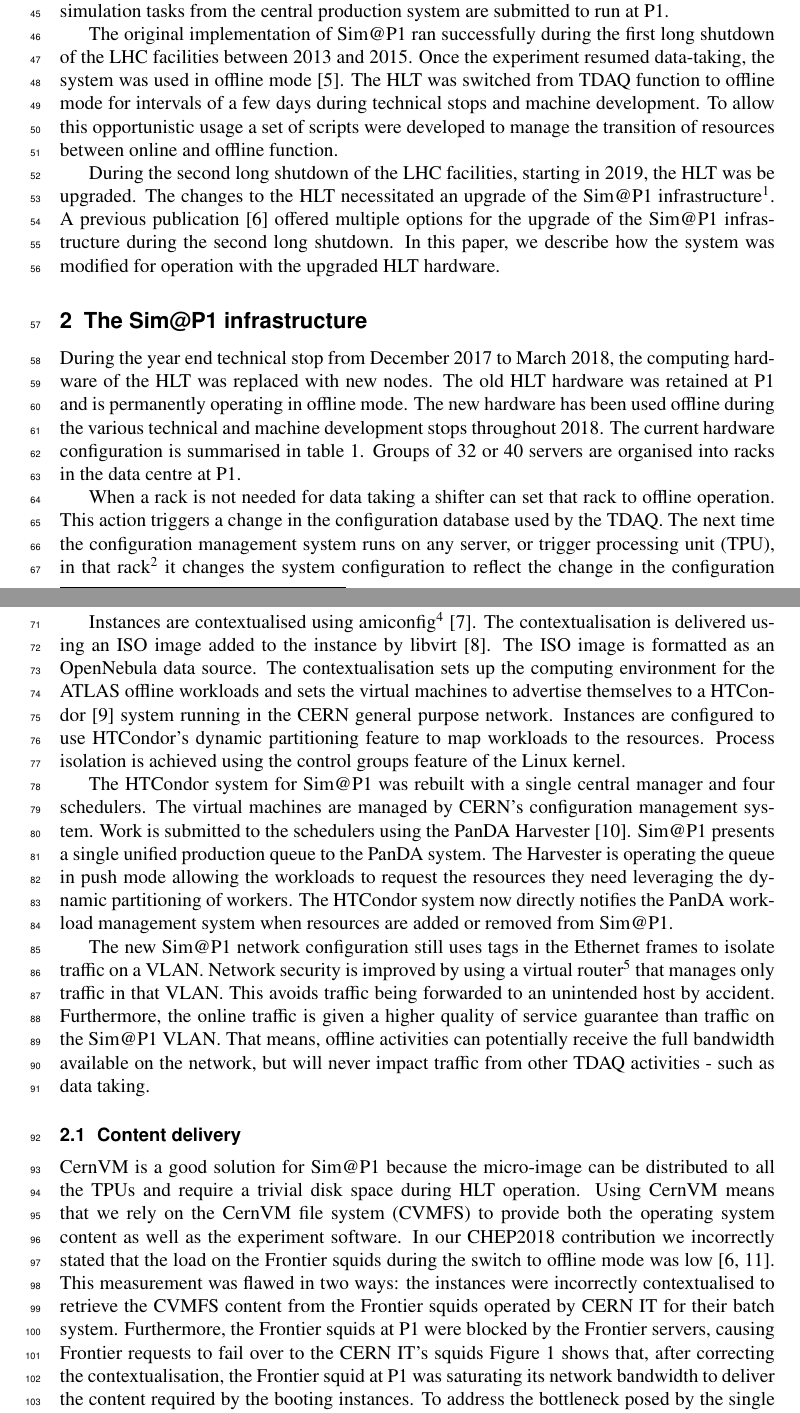
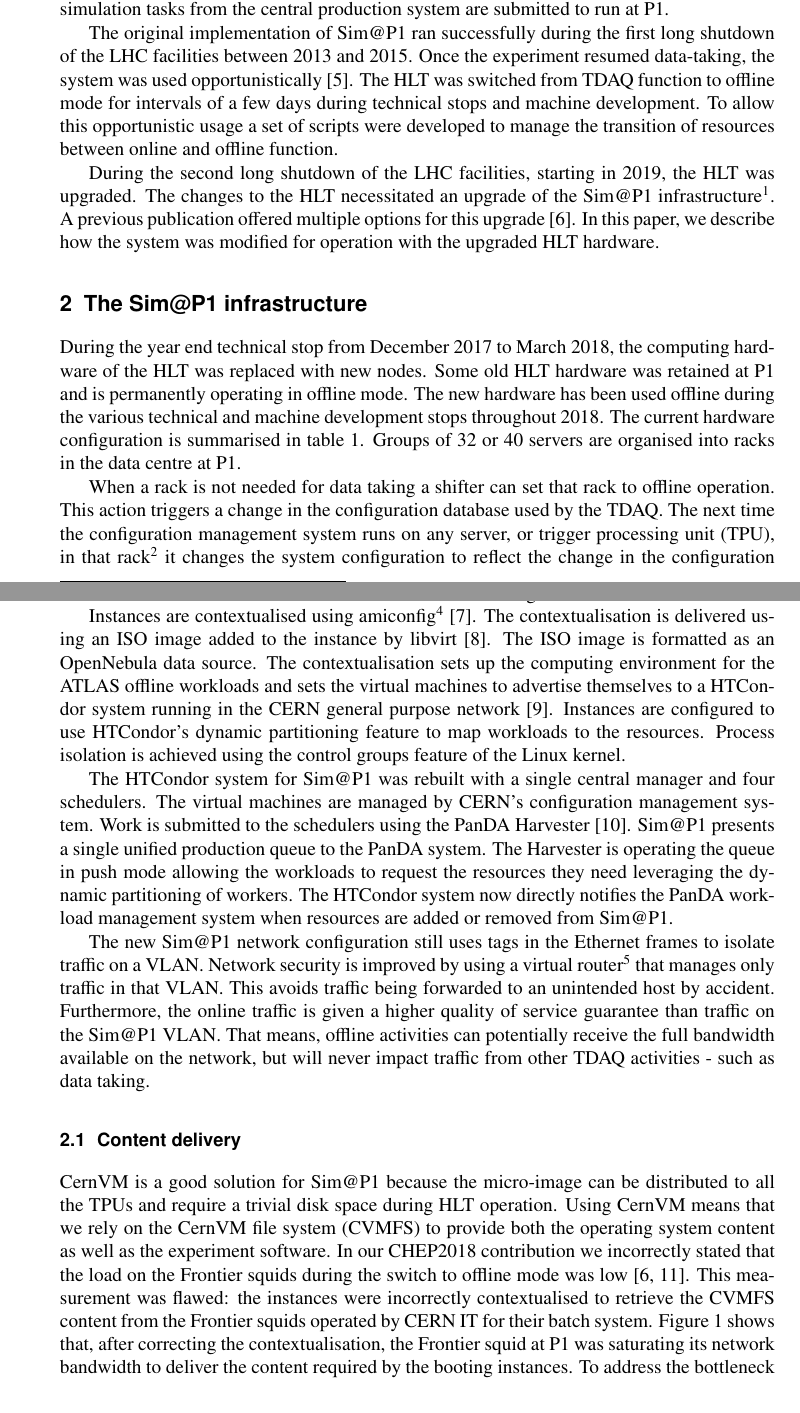
Before and after one commit to berghaus/chep2019-simatp1, a LaTeX document (simatp1.tex): two parts of pages 2 and 3 of 6, joined at a grey line, cut so that both start at the same text. Compiled offline with pdfLaTeX.

Commit message:
Changes requested by CSC review

```diff
--- a/simatp1.tex
+++ b/simatp1.tex
@@ -1,5 +1,4 @@
 \documentclass{webofc}
 \usepackage[varg]{txfonts}   % Web of Conferences font
-\usepackage{lineno}
 %
 \begin{document}
@@ -112,3 +100,0 @@
-needed to allow offline workloads to be delivered and executed. To minimise
-impact of Sim@P1 on the Trigger and Data Acquisition (TDAQ) operation, only
-simulation tasks from the central production system are submitted to run at P1.
@@ -115,54 +108,52 @@
+Sim@P1 on the Trigger and Data Acquisition (TDAQ) operation, only simulation
+tasks from the central production system are submitted to run at P1.
 
 The original implementation of Sim@P1 ran successfully during the first long
 shutdown of the LHC facilities between 2013 and 2015. Once the experiment
-resumed data-taking, the system was used in offline
-mode~\cite{Ballestrero:2017psv}. The HLT was switched from TDAQ function to
-offline mode for intervals of a few days during technical stops and machine
-development. To allow this opportunistic usage a set of scripts were developed
-to manage the transition of resources between online and offline function.
+resumed data-taking, the system was used
+opportunistically~\cite{Ballestrero:2017psv}. The HLT was switched from TDAQ
+function to offline mode for intervals of a few days during technical stops and
+machine development. To allow this opportunistic usage a set of scripts were
+developed to manage the transition of resources between online and offline
+function.
 
-During the second long shutdown of the LHC facilities, starting in 2019,
-the HLT
-was be upgraded. The changes to the HLT necessitated an upgrade of the Sim@P1
-infrastructure\footnote{The OpenStack Icehouse does not support operating on
-CentOS7 running on the TDAQ HLT starting in 2019}. A previous
-publication~\cite{Berghaus:2019wuj} offered multiple options for the upgrade of
-the Sim@P1 infrastructure during the second long shutdown. In this paper, we
-describe how the system was modified for operation with the upgraded HLT
-hardware.
+During the second long shutdown of the LHC facilities, starting in 2019, the HLT
+was upgraded. The changes to the HLT necessitated an upgrade of the Sim@P1
+infrastructure\footnote{The Icehouse release of OpenStack does not support
+CentOS7, which started running on the HLT in 2019.}. A previous
+publication offered multiple options for this upgrade~\cite{Berghaus:2019wuj}.
+In this paper, we describe how the system was modified for operation with the
+upgraded HLT hardware.
 
 \section{The Sim@P1 infrastructure}
 \label{sec:infra}
 During the year end technical stop from December 2017 to March 2018, the
-computing hardware of the HLT was replaced with new nodes. The old HLT hardware
+computing hardware of the HLT was replaced with new nodes. Some old HLT hardware
 was retained at P1 and is permanently operating in offline mode. The new
-hardware has
-been used offline during the various technical and machine development
-stops throughout 2018. The current hardware configuration is summarised in
-table~\ref{tab:hlt_hardware}. Groups of 32 or 40 servers are organised into
-racks in the data centre at P1.
+hardware has been used offline during the various technical and machine
+development stops throughout 2018. The current hardware configuration is
+summarised in table~\ref{tab:hlt_hardware}. Groups of 32 or 40 servers are
+organised into racks in the data centre at P1.
 
 When a rack is not needed for data taking a shifter can set that rack to
 offline operation. This action triggers a change in the configuration database
-used by
-the TDAQ. The next time the configuration management system runs on any server,
-or trigger processing unit (TPU), in that rack\footnote{The configuration
-management tool, Puppet, runs once an
-hour on the TPUs.} it changes the system configuration to reflect the change
-in the configuration database. That means an ephemeral
-disk providing 20~\textrm{GB} per core is created and a virtual machine instance
-is started\footnote{The size of the ephemeral disk is reduced to ensure at least
-20\% of the hard drive is free.}. This document will refer to such a
-running virtual machine as an \textit{instance}.
+used by the TDAQ. The next time the configuration management system runs on any
+server, or trigger processing unit (TPU), in that rack\footnote{The
+configuration management tool, Puppet, runs once an hour on the TPUs.} it
+changes the system configuration to reflect the change in the configuration
+database. An ephemeral disk providing 20~\textrm{GB} per core is
+created and a virtual machine instance is started\footnote{The size of the
+ephemeral disk is reduced to ensure at least 20\% of the hard drive is free.}.
+This document will refer to such a running virtual machine as an
+\textit{instance}.
 
 Instances are contextualised using amiconfig\footnote{Originally a
 project by rPath, Inc. now maintained by the CernVM team.}~\cite{amiconfig}.
 The contextualisation is delivered using an ISO image added to the instance
 by libvirt~\cite{libvirt}. The ISO image is formatted as an OpenNebula data
-source. The
-contextualisation sets up the computing environment for the ATLAS offline
-workloads and sets the virtual machines to advertise themselves to a
-HTCondor~\cite{condor} system running in the CERN general purpose network.
+source. The contextualisation sets up the computing environment for the ATLAS
+offline workloads and sets the virtual machines to advertise themselves to a
+HTCondor system running in the CERN general purpose network~\cite{condor}.
 Instances are configured to use HTCondor's dynamic partitioning feature to
 map workloads to the resources. Process isolation is achieved using the control
 groups feature of the Linux kernel.
@@ -190,14 +181,13 @@
 to all the TPUs and require a trivial disk space during HLT operation. Using
 CernVM means that we rely on the CernVM file system (CVMFS) to provide both the
 operating system content as well as the experiment software. In our CHEP2018
-contribution we incorrectly stated that the load on the Frontier
-squids during the switch to offline mode was
-low~\cite{Berghaus:2019wuj, Dykstra:2019}.
-This measurement was flawed in two ways: the instances were incorrectly
-contextualised to retrieve the CVMFS content from the Frontier squids operated
-by CERN IT for their batch system. Furthermore, the Frontier squids at P1 were
-blocked by the Frontier servers, causing Frontier requests to fail over to the
-CERN IT's squids Figure~\ref{fig:single_proxy} shows that, after correcting the
+contribution we incorrectly stated that the load on the Frontier squids during
+the switch to offline mode was low~\cite{Berghaus:2019wuj, Dykstra:2019}.
+This measurement was flawed: the instances were incorrectly contextualised to
+retrieve the CVMFS content from the Frontier squids operated by CERN IT for
+their batch system. Figure~\ref{fig:single_proxy} shows that, after correcting
+the contextualisation, the Frontier squid at P1 was saturating its network
+bandwidth to deliver the content required by the booting instances.
 \begin{figure}[h]
 \centering
 \sidecaption
@@ -212,6 +202,4 @@
 squid is the rate determining system in the transition of the farm.}
 \label{fig:single_proxy}
 \end{figure}
-contextualisation, the Frontier squid at P1 was saturating its network bandwidth
-to deliver the content required by the booting instances. To address the
-bottleneck posed by the single squid we added a second squid instance,
+To address the bottleneck posed by the single squid we added a second squid
```
Also changed, not shown: simatp1.pdf, simatp1.tex (150 more changed lines).
